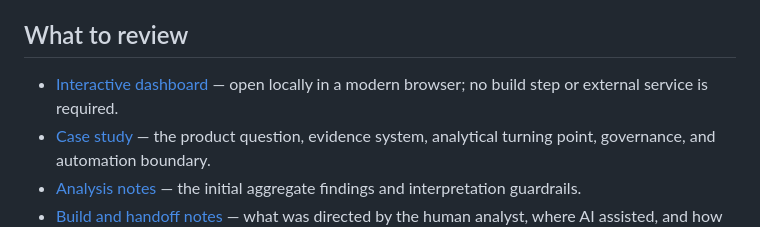
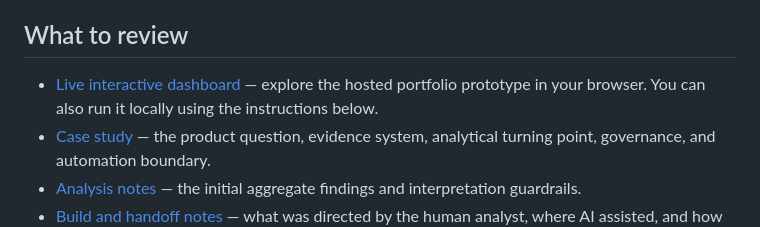
Before and after one commit to rsoucieinsights/student-loan-servicing-intelligence, a Markdown page: README.md, the part around the change. Drawn GitHub-style.

Commit message:
Link to live GitHub Pages dashboard

```diff
--- a/README.md
+++ b/README.md
@@ -12,7 +12,7 @@ The product is deliberately **not** a servicer scorecard. Complaint volume is no
 
 ## What to review
 
-- [Interactive dashboard](dashboard/index.html) — open locally in a modern browser; no build step or external service is required.
+- [Live interactive dashboard](https://rsoucieinsights.github.io/student-loan-servicing-intelligence/dashboard/) — explore the hosted portfolio prototype in your browser. You can also run it locally using the instructions below.
 - [Case study](CASE_STUDY.md) — the product question, evidence system, analytical turning point, governance, and automation boundary.
 - [Analysis notes](docs/ANALYSIS_NOTES.md) — the initial aggregate findings and interpretation guardrails.
 - [Build and handoff notes](docs/BUILD_NOTES.md) — what was directed by the human analyst, where AI assisted, and how the product could be maintained.
```
